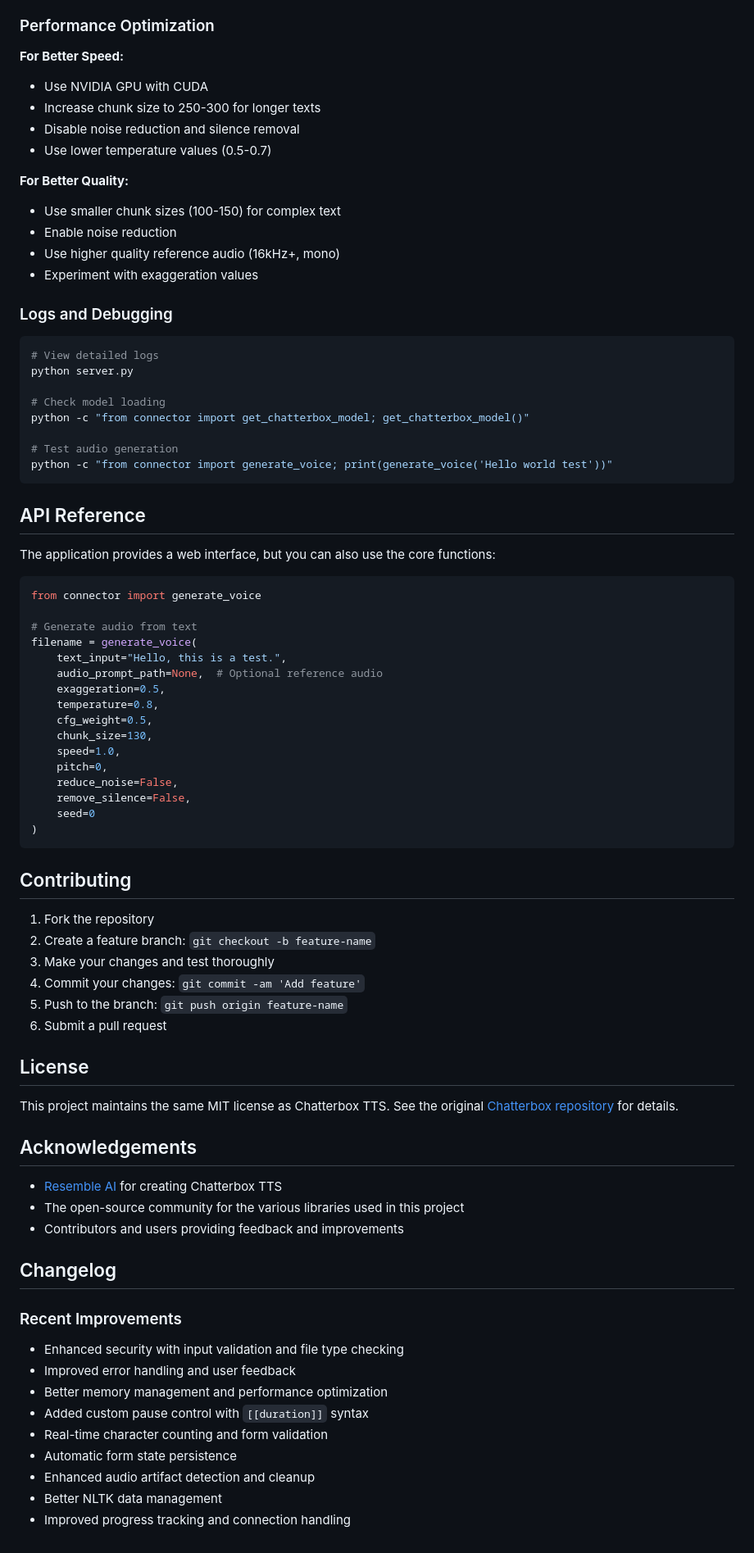
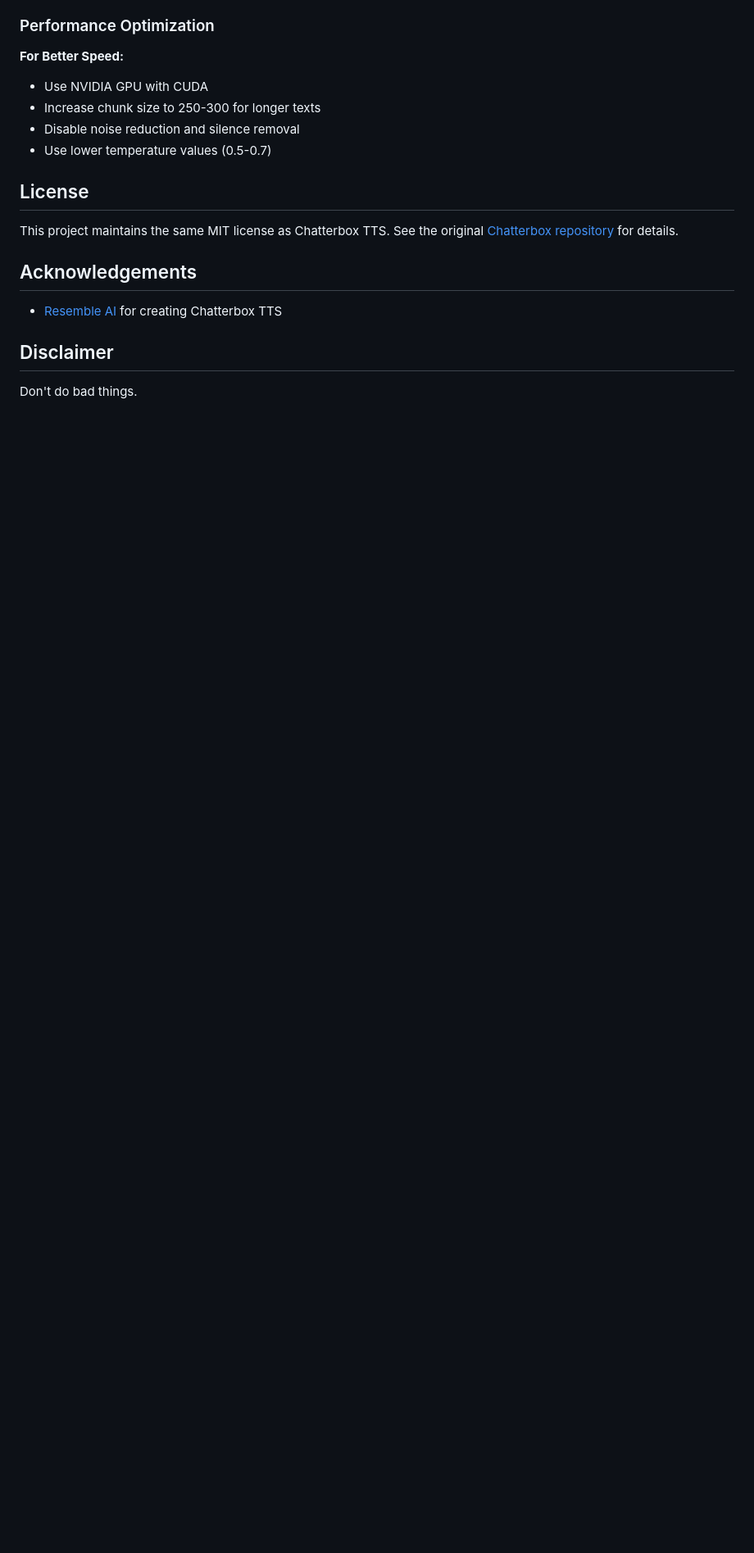
Before and after one commit to bradsec/chatterboxwebui, a Markdown page: README.md, the part around the change printed below. Shown: that part at 82% size. GitHub-like rendering; blank space fills up the shorter version.

````diff
--- a/README.md
+++ b/README.md
@@ -313,57 +288,6 @@ python -c "import nltk; nltk.download('punkt_tab')"
 - Disable noise reduction and silence removal
 - Use lower temperature values (0.5-0.7)
 
-**For Better Quality:**
-- Use smaller chunk sizes (100-150) for complex text
-- Enable noise reduction
-- Use higher quality reference audio (16kHz+, mono)
-- Experiment with exaggeration values
-
-### Logs and Debugging
-
-```bash
-# View detailed logs
-python server.py
-
-# Check model loading
-python -c "from connector import get_chatterbox_model; get_chatterbox_model()"
-
-# Test audio generation
-python -c "from connector import generate_voice; print(generate_voice('Hello world test'))"
-```
-
-## API Reference
-
-The application provides a web interface, but you can also use the core functions:
-
-```python
-from connector import generate_voice
-
-# Generate audio from text
-filename = generate_voice(
-    text_input="Hello, this is a test.",
-    audio_prompt_path=None,  # Optional reference audio
-    exaggeration=0.5,
-    temperature=0.8,
-    cfg_weight=0.5,
-    chunk_size=130,
-    speed=1.0,
-    pitch=0,
-    reduce_noise=False,
-    remove_silence=False,
-    seed=0
-)
-```
-
-## Contributing
-
-1. Fork the repository
-2. Create a feature branch: `git checkout -b feature-name`
-3. Make your changes and test thoroughly
-4. Commit your changes: `git commit -am 'Add feature'`
-5. Push to the branch: `git push origin feature-name`
-6. Submit a pull request
-
 ## License
 
 This project maintains the same MIT license as Chatterbox TTS. See the original [Chatterbox repository](https://github.com/resemble-ai/chatterbox) for details.
@@ -371,18 +295,7 @@ This project maintains the same MIT license as Chatterbox TTS. See the original
 ## Acknowledgements
 
 - [Resemble AI](https://resemble.ai) for creating Chatterbox TTS
-- The open-source community for the various libraries used in this project
-- Contributors and users providing feedback and improvements
 
-## Changelog
+## Disclaimer
 
-### Recent Improvements
-- Enhanced security with input validation and file type checking
-- Improved error handling and user feedback
-- Better memory management and performance optimization
-- Added custom pause control with `[[duration]]` syntax
-- Real-time character counting and form validation
-- Automatic form state persistence
-- Enhanced audio artifact detection and cleanup
-- Better NLTK data management
-- Improved progress tracking and connection handling
+Don't do bad things.
````
Also changed, not shown: other parts of README.md (+5 -30 lines).
